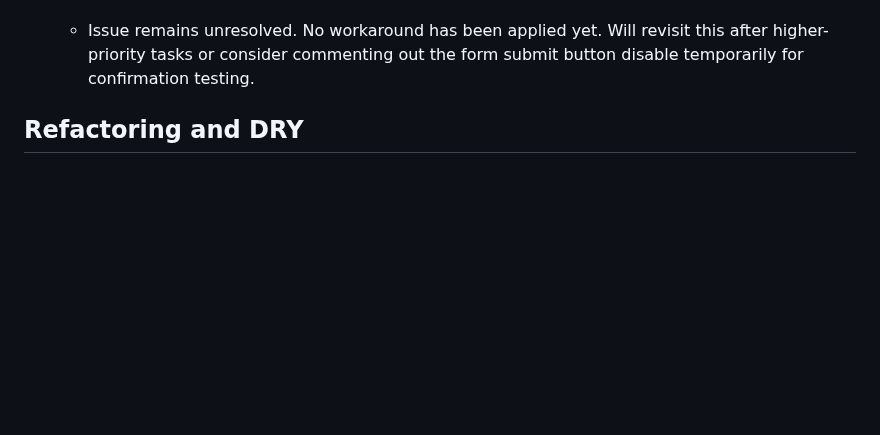
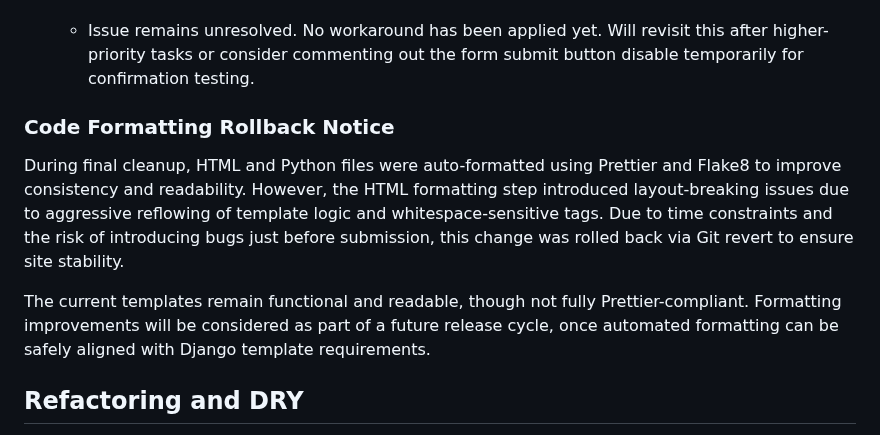
Before and after one commit to monkphin/HobbySub, a Markdown page: TESTING.md, the part around the change. Drawn GitHub-style; blank space fills up the shorter version.

Commit message:
Updated testing doc to explain why prettier commit was reverted

```diff
--- a/TESTING.md
+++ b/TESTING.md
@@ -132,6 +132,12 @@ Below are the outstanding issues I am aware of. Some of these may be resolved, b
       - JS disables the submit button on form submission for UX, but this should not block form data unless it fires too early.
 - Next Steps / Logging:
   - Issue remains unresolved. No workaround has been applied yet. Will revisit this after higher-priority tasks or consider commenting out the form submit button disable temporarily for confirmation testing.
+
+### Code Formatting Rollback Notice
+
+During final cleanup, HTML and Python files were auto-formatted using Prettier and Flake8 to improve consistency and readability. However, the HTML formatting step introduced layout-breaking issues due to aggressive reflowing of template logic and whitespace-sensitive tags. Due to time constraints and the risk of introducing bugs just before submission, this change was rolled back via Git revert to ensure site stability.
+
+The current templates remain functional and readable, though not fully Prettier-compliant. Formatting improvements will be considered as part of a future release cycle, once automated formatting can be safely aligned with Django template requirements.
 
 ## Refactoring and DRY
 Throughout development, I attempted to adhere to DRY (Don't Repeat Yourself) principles wherever possible, aiming to minimise code duplication and improve maintainability. Sadly, in a bit of a rush to clean up the front end towards the end of the project things got a bit out of hand with the CSS file. This is something that I plan to revisit and clean up in the future.
```
